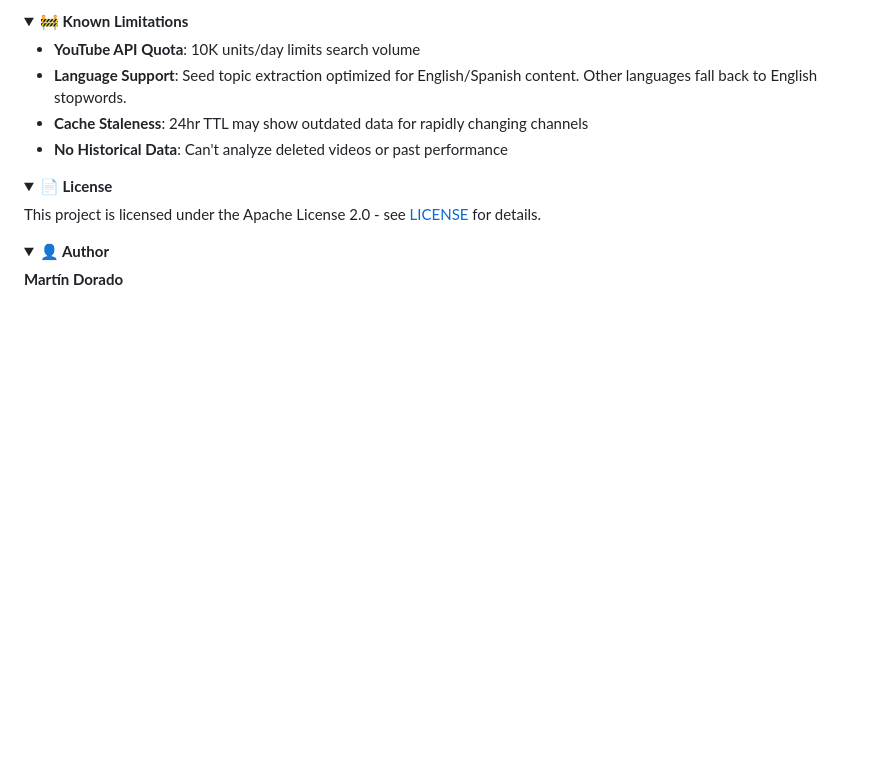
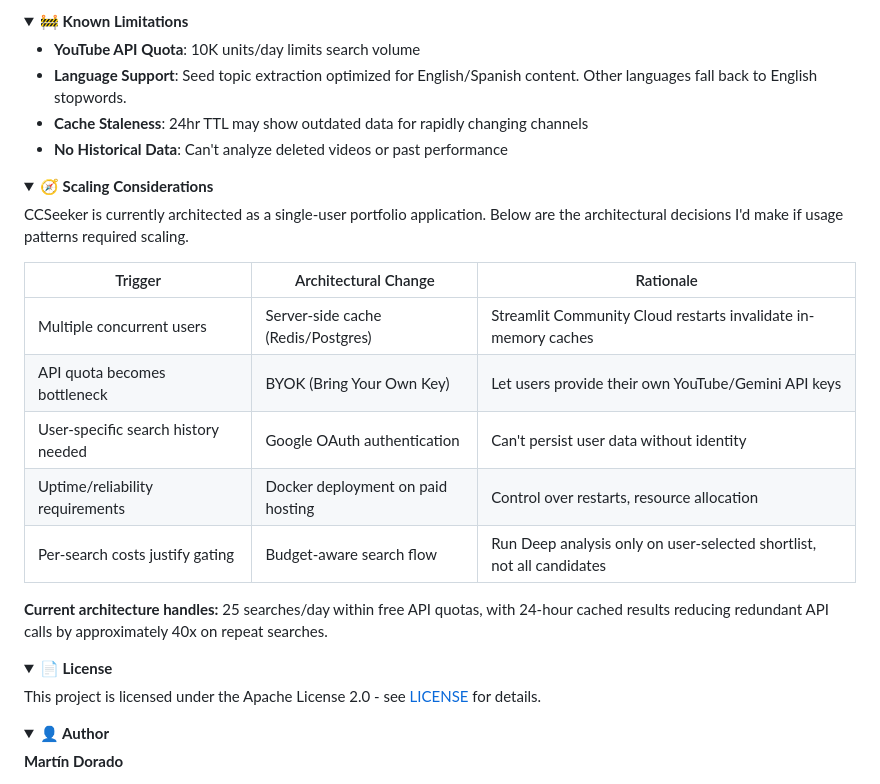
Before and after one commit to MartinDorado/CCSeeker, a Markdown page: README.md, the part around one of its changes. GitHub-like rendering; folded sections open; blank space fills up the shorter version.

```diff
--- a/README.md
+++ b/README.md
@@ -468,3 +513,18 @@ Enable debug mode to see real-time usage.
 </details>
 
 <details>
+<summary><strong>🧭 Scaling Considerations</strong></summary>
+
+CCSeeker is currently architected as a single-user portfolio application. Below are the architectural decisions I'd make if usage patterns required scaling.
+
+| Trigger | Architectural Change | Rationale |
+|---------|---------------------|-----------|
+| Multiple concurrent users | Server-side cache (Redis/Postgres) | Streamlit Community Cloud restarts invalidate in-memory caches |
+| API quota becomes bottleneck | BYOK (Bring Your Own Key) | Let users provide their own YouTube/Gemini API keys |
+| User-specific search history needed | Google OAuth authentication | Can't persist user data without identity |
+| Uptime/reliability requirements | Docker deployment on paid hosting | Control over restarts, resource allocation |
+| Per-search costs justify gating | Budget-aware search flow | Run Deep analysis only on user-selected shortlist, not all candidates |
+
+**Current architecture handles:** 25 searches/day within free API quotas, with 24-hour cached results reducing redundant API calls by approximately 40x on repeat searches.
+
+
```
Also changed, not shown: other parts of README.md (+48 -0 lines).
